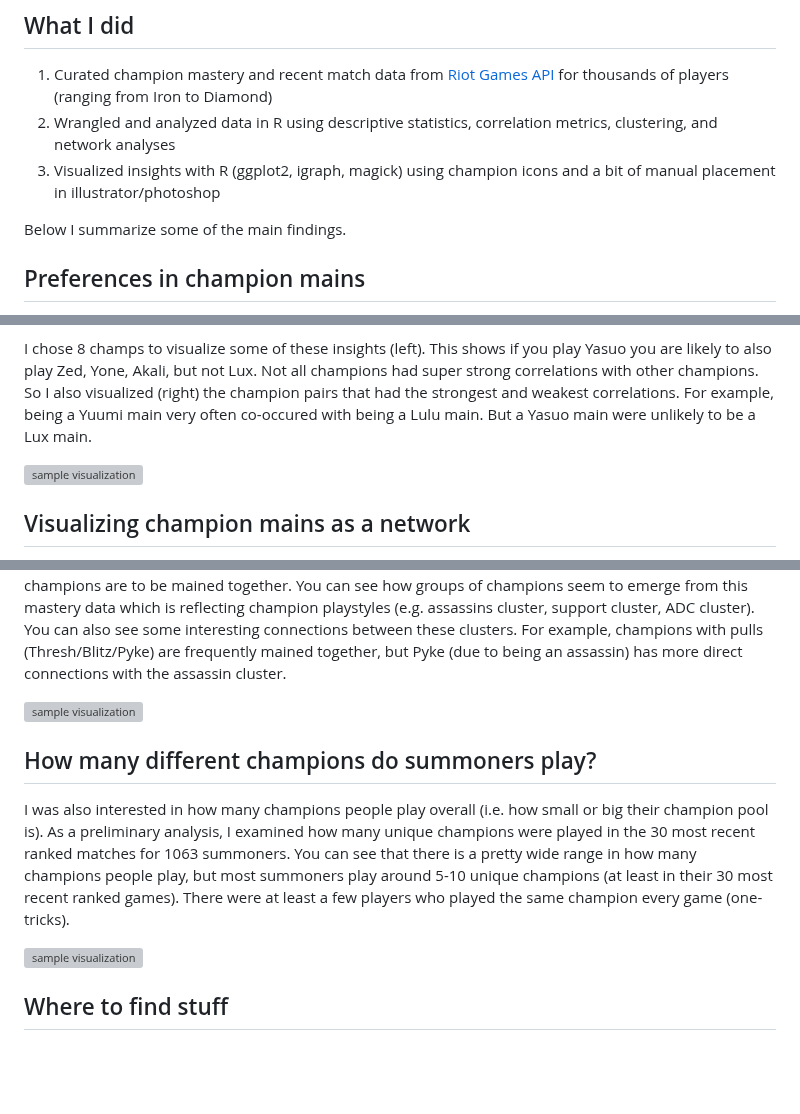
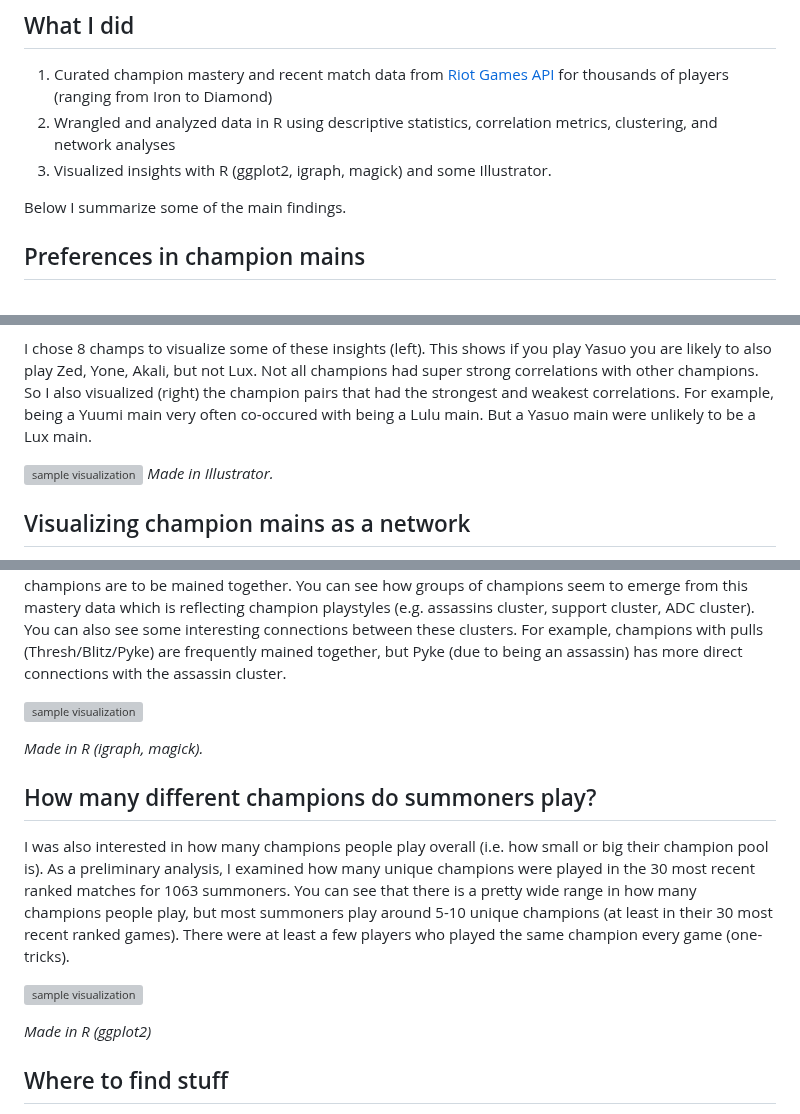
Before and after one commit to marlietandoc/lol_analysis, a Markdown page: README.md, 3 parts joined by grey strips. Drawn GitHub-style; blank space fills up the shorter version; grey boxes are pictures that could not be loaded.

Commit message:
Update README.md with image descriptions

```diff
--- a/README.md
+++ b/README.md
@@ -8,7 +8,7 @@
 ## What I did
 1. Curated champion mastery and recent match data from [Riot Games API](https://developer.riotgames.com/) for thousands of players (ranging from Iron to Diamond)
 2. Wrangled and analyzed data in R using descriptive statistics, correlation metrics, clustering, and network analyses
-3. Visualized insights with R (ggplot2, igraph, magick) using champion icons and a bit of manual placement in illustrator/photoshop
+3. Visualized insights with R (ggplot2, igraph, magick) and some Illustrator.
 
 Below I summarize some of the main findings.
 
@@ -18,16 +18,21 @@ I selected the top 3 most mastered champions (mains) for each of the 14343 summo
 I chose 8 champs to visualize some of these insights (left). This shows if you play Yasuo you are likely to also play Zed, Yone, Akali, but not Lux. Not all champions had super strong correlations with other champions. So I also visualized (right) the champion pairs that had the strongest and weakest correlations. For example, being a Yuumi main very often co-occured with being a Lulu main. But a Yasuo main were unlikely to be a Lux main.
 
 ![sample visualization](graphics/side_by_side.png)
+<i> Made in Illustrator.</i>
 
 ## Visualizing champion mains as a network
 Another way to visualize this data is as a network, which can represent complex patterns by indicating relationship between items (in this case champions). Below I visualized champions that had strong connections with other champions (were often mained together). Connections indicate a strong relationship between those champions (those champions were frequently mained together). Because the network nodes (circles) are force-directed, the distance between champions also reflects how often those champions are to be mained together. You can see how groups of champions seem to emerge from this mastery data which is reflecting champion playstyles (e.g. assassins cluster, support cluster, ADC cluster). You can also see some interesting connections between these clusters. For example, champions with pulls (Thresh/Blitz/Pyke) are frequently mained together, but Pyke (due to being an assassin) has more direct connections with the assassin cluster.
 
 ![sample visualization](graphics/network.png)
 
+<i> Made in R (igraph, magick).</i>
+
 ## How many different champions do summoners play?
 I was also interested in how many champions people play overall (i.e. how small or big their champion pool is). As a preliminary analysis, I examined how many unique champions were played in the 30 most recent ranked matches for 1063 summoners. You can see that there is a pretty wide range in how many champions people play, but most summoners play around 5-10 unique champions (at least in their 30 most recent ranked games). There were at least a few players who played the same champion every game (one-tricks).
 
 ![sample visualization](graphics/histogram.png)
+
+<i> Made in R (ggplot2) </i>
 
 
 ## Where to find stuff
```
